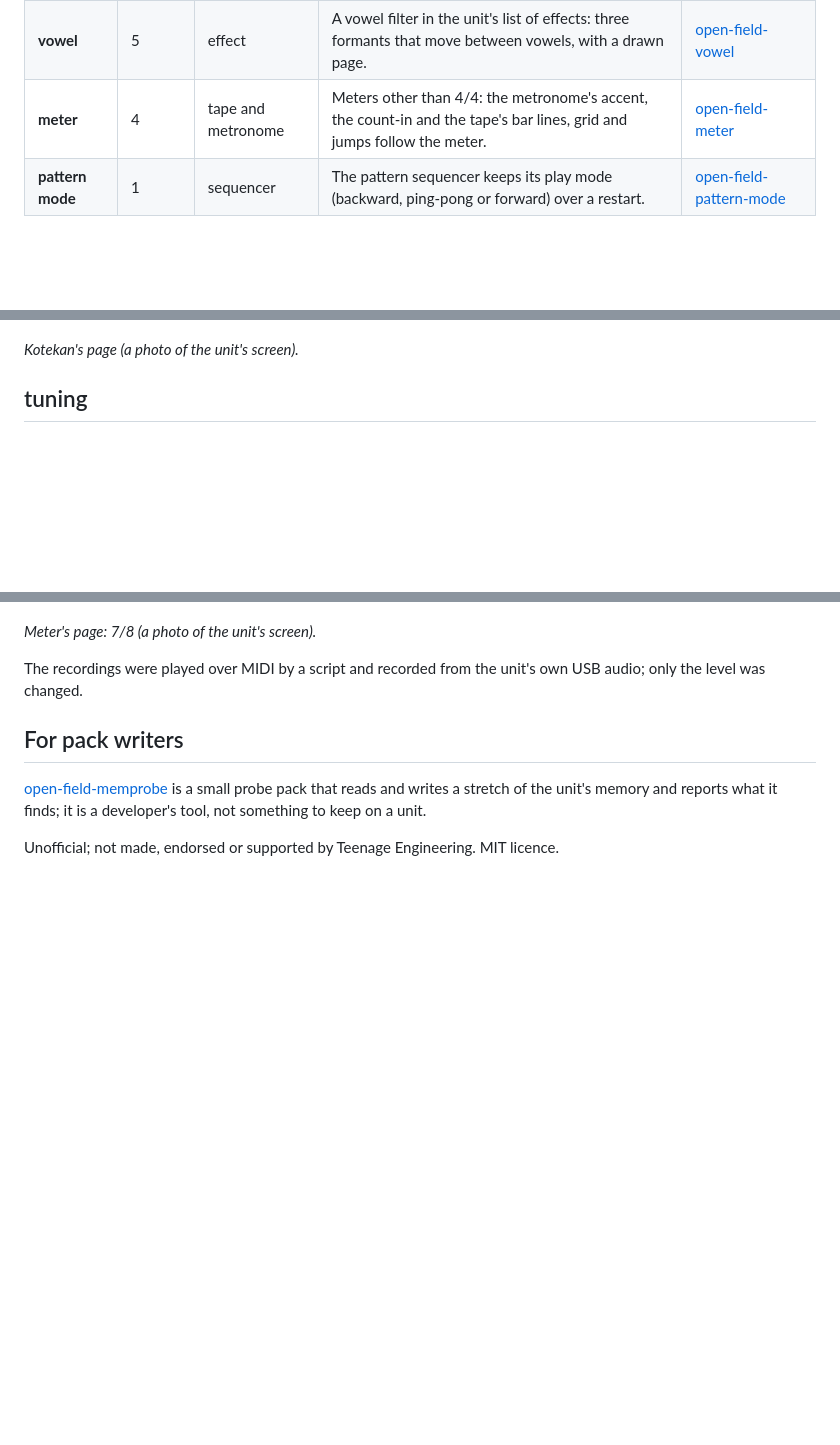
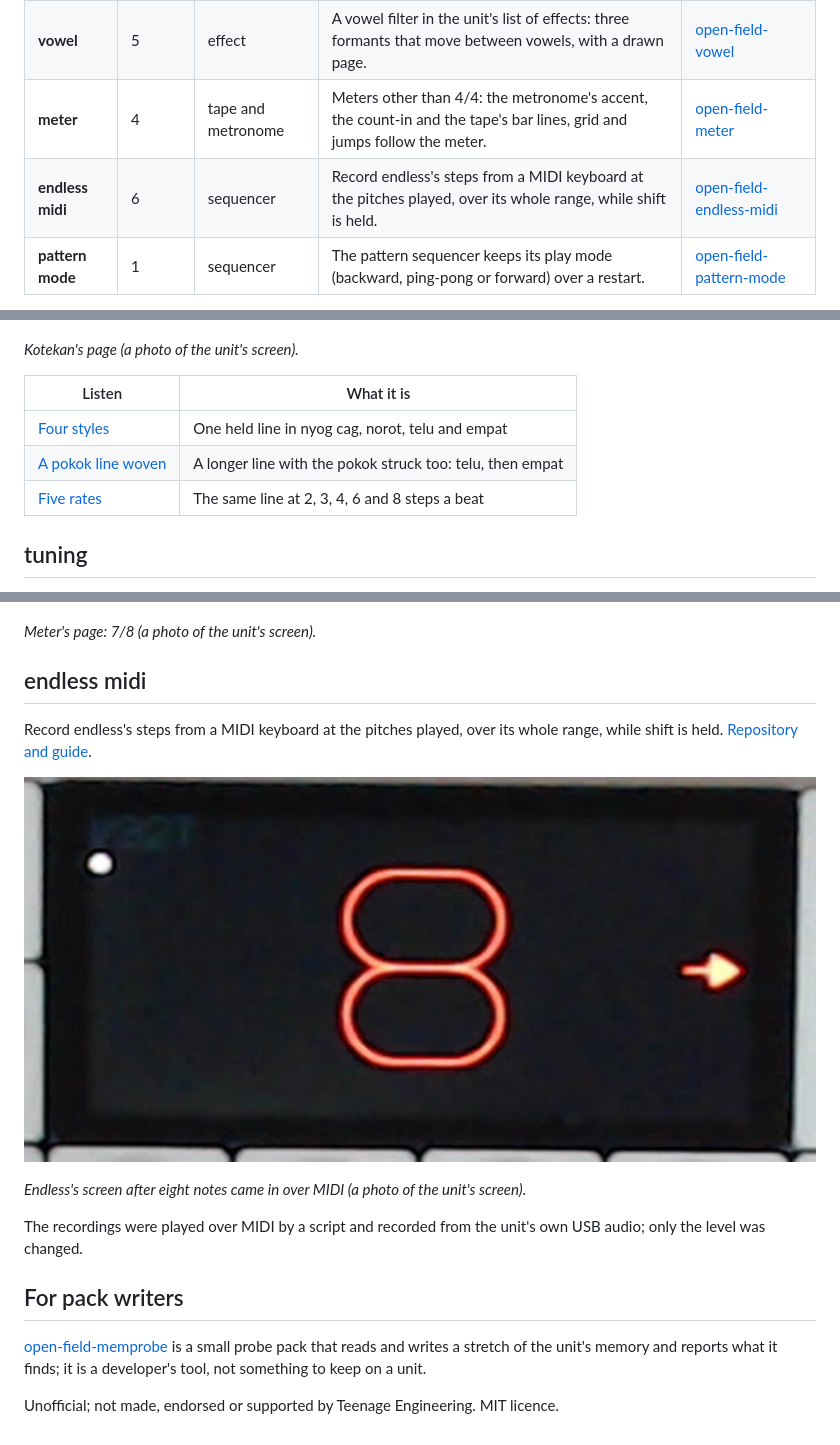
Before and after one commit to hooligan333/open-field-packs, a Markdown page: README.md, 3 parts joined by grey strips. Rendered like a GitHub page; pictures changed too: docs/media/endless-count-8.jpg (added); blank space fills up the shorter version.

Commit message:
endless midi 6 and kotekan's recordings
Co-Authored-By: Claude Fable 5.2 <noreply@anthropic.com>

```diff
--- a/README.md
+++ b/README.md
@@ -13,6 +13,7 @@ Add-ons for the OP-1 Field on OS 1.7.3 with [open-field](https://github.com/LaP0
 | **tuning** | 8 | tool | Alternate tunings for the synth: maqam, gamelan, just and Pythagorean intonation, quarter tones, or your own from a Scala file. | [open-field-tuning](https://github.com/hooligan333/open-field-tuning) |
 | **vowel** | 5 | effect | A vowel filter in the unit's list of effects: three formants that move between vowels, with a drawn page. | [open-field-vowel](https://github.com/hooligan333/open-field-vowel) |
 | **meter** | 4 | tape and metronome | Meters other than 4/4: the metronome's accent, the count-in and the tape's bar lines, grid and jumps follow the meter. | [open-field-meter](https://github.com/hooligan333/open-field-meter) |
+| **endless midi** | 6 | sequencer | Record endless's steps from a MIDI keyboard at the pitches played, over its whole range, while shift is held. | [open-field-endless-midi](https://github.com/hooligan333/open-field-endless-midi) |
 | **pattern mode** | 1 | sequencer | The pattern sequencer keeps its play mode (backward, ping-pong or forward) over a restart. | [open-field-pattern-mode](https://github.com/hooligan333/open-field-pattern-mode) |
 
 To put one on a unit: tick it on open-field's install page once it is listed there, or copy its `.pack` file into the unit's `packs` folder in disk mode and restart. Each repository's README says what was tried on a unit and what was not.
@@ -67,6 +68,12 @@ Hold one key and it weaves the two interlocking parts of Balinese kotekan around
 
 *Kotekan's page (a photo of the unit's screen).*
 
+| Listen | What it is |
+| --- | --- |
+| [Four styles](docs/media/kotekan-01-four-styles.mp3) | One held line in nyog cag, norot, telu and empat |
+| [A pokok line woven](docs/media/kotekan-02-a-pokok-line-woven.mp3) | A longer line with the pokok struck too: telu, then empat |
+| [Five rates](docs/media/kotekan-03-five-rates.mp3) | The same line at 2, 3, 4, 6 and 8 steps a beat |
+
 ## tuning
 
 Alternate tunings for the synth: maqam, gamelan, just and Pythagorean intonation, quarter tones, or your own from a Scala file. [Repository and guide](https://github.com/hooligan333/open-field-tuning).
@@ -104,6 +111,14 @@ Meters other than 4/4: the metronome's accent, the count-in and the tape's bar l
 
 *Meter's page: 7/8 (a photo of the unit's screen).*
 
+## endless midi
+
+Record endless's steps from a MIDI keyboard at the pitches played, over its whole range, while shift is held. [Repository and guide](https://github.com/hooligan333/open-field-endless-midi).
+
+![endless's screen after eight notes came in over MIDI](docs/media/endless-count-8.jpg)
+
+*Endless's screen after eight notes came in over MIDI (a photo of the unit's screen).*
+
 The recordings were played over MIDI by a script and recorded from the unit's own USB audio; only the level was changed.
 
 ## For pack writers
```
Also changed, not shown: 4 other files.
